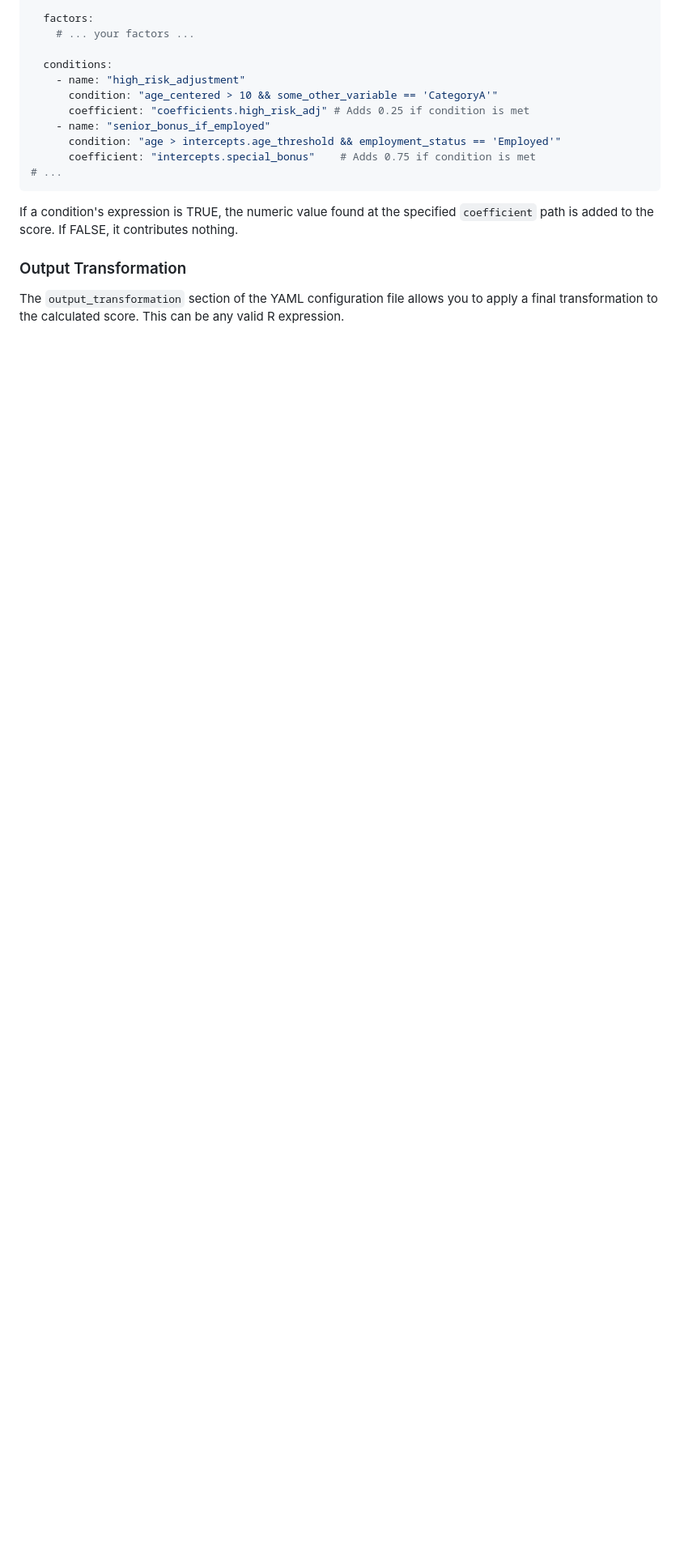
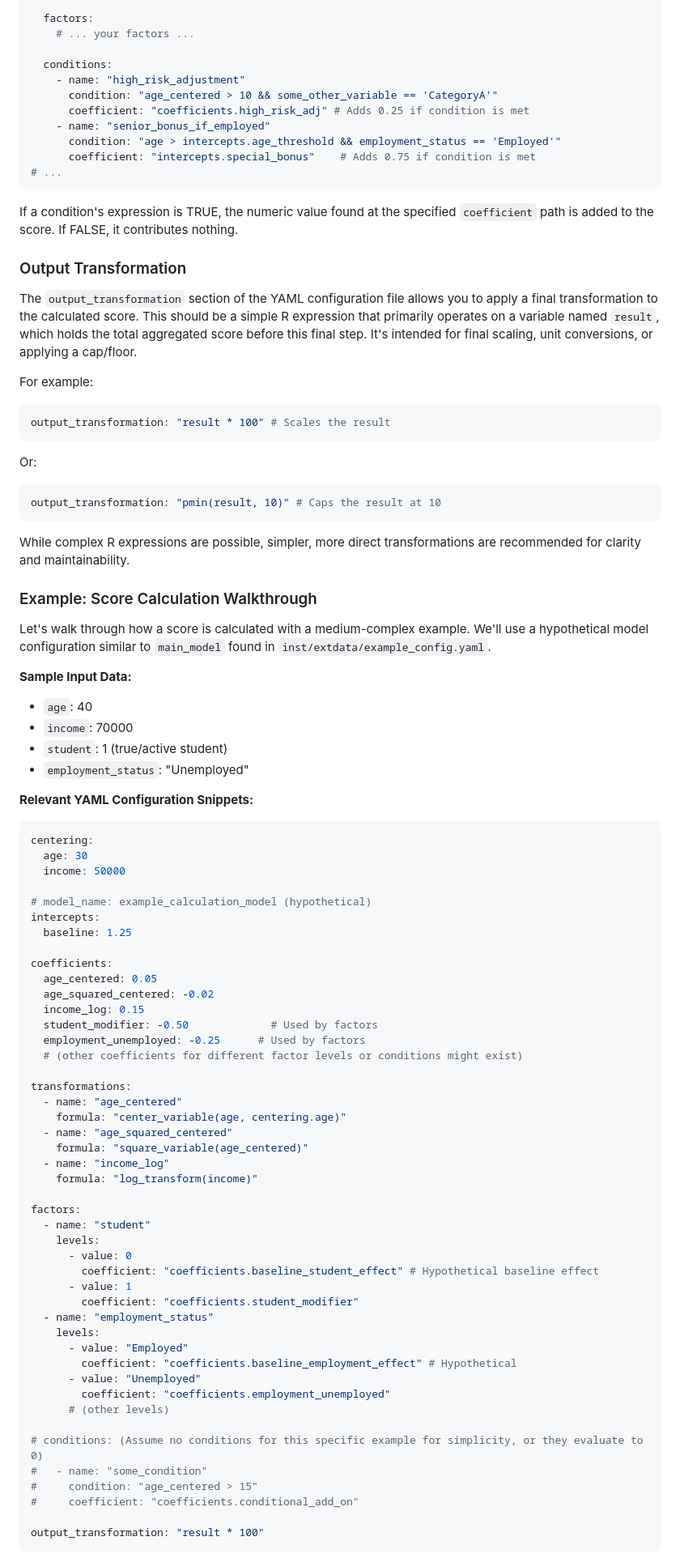
Before and after one commit to andjar/Rydra, a Markdown page: README.md, the part around one of its changes. Shown at 81% size. GitHub-like rendering; blank space fills up the shorter version.

````diff
--- a/README.md
+++ b/README.md
@@ -207,4 +189,76 @@ If a condition's expression is TRUE, the numeric value found at the specified `c
 
 ### Output Transformation
 
-The `output_transformation` section of the YAML configuration file allows you to apply a final transformation to the calculated score. This can be any valid R expression.
+The `output_transformation` section of the YAML configuration file allows you to apply a final transformation to the calculated score. This should be a simple R expression that primarily operates on a variable named `result`, which holds the total aggregated score before this final step. It's intended for final scaling, unit conversions, or applying a cap/floor.
+
+For example:
+```yaml
+output_transformation: "result * 100" # Scales the result
+```
+Or:
+```yaml
+output_transformation: "pmin(result, 10)" # Caps the result at 10
+```
+While complex R expressions are possible, simpler, more direct transformations are recommended for clarity and maintainability.
+
+### Example: Score Calculation Walkthrough
+
+Let's walk through how a score is calculated with a medium-complex example. We'll use a hypothetical model configuration similar to `main_model` found in `inst/extdata/example_config.yaml`.
+
+**Sample Input Data:**
+
+*   `age`: 40
+*   `income`: 70000
+*   `student`: 1 (true/active student)
+*   `employment_status`: "Unemployed"
+
+**Relevant YAML Configuration Snippets:**
+
+```yaml
+centering:
+  age: 30
+  income: 50000
+
+# model_name: example_calculation_model (hypothetical)
+intercepts:
+  baseline: 1.25
+
+coefficients:
+  age_centered: 0.05
+  age_squared_centered: -0.02
+  income_log: 0.15
+  student_modifier: -0.50             # Used by factors
+  employment_unemployed: -0.25      # Used by factors
+  # (other coefficients for different factor levels or conditions might exist)
+
+transformations:
+  - name: "age_centered"
+    formula: "center_variable(age, centering.age)"
+  - name: "age_squared_centered"
+    formula: "square_variable(age_centered)"
+  - name: "income_log"
+    formula: "log_transform(income)"
+
+factors:
+  - name: "student"
+    levels:
+      - value: 0
+        coefficient: "coefficients.baseline_student_effect" # Hypothetical baseline effect
+      - value: 1
+        coefficient: "coefficients.student_modifier"
+  - name: "employment_status"
+    levels:
+      - value: "Employed"
+        coefficient: "coefficients.baseline_employment_effect" # Hypothetical
+      - value: "Unemployed"
+        coefficient: "coefficients.employment_unemployed"
+      # (other levels)
+
+# conditions: (Assume no conditions for this specific example for simplicity, or they evaluate to 0)
+#   - name: "some_condition"
+#     condition: "age_centered > 15"
+#     coefficient: "coefficients.conditional_add_on"
+
+output_transformation: "result * 100"
+```
+
````
Also changed, not shown: other parts of README.md (+38 -18 lines).
